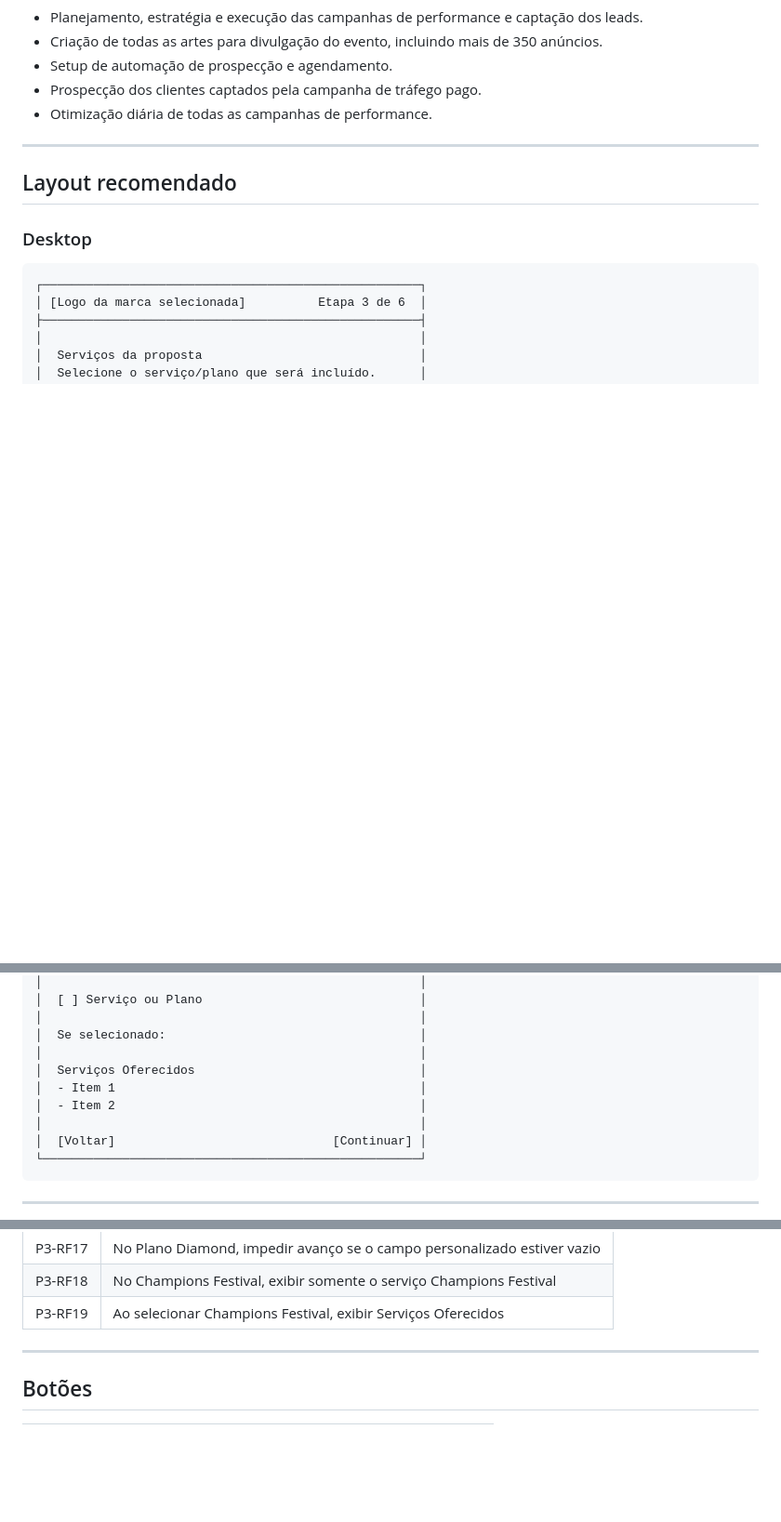
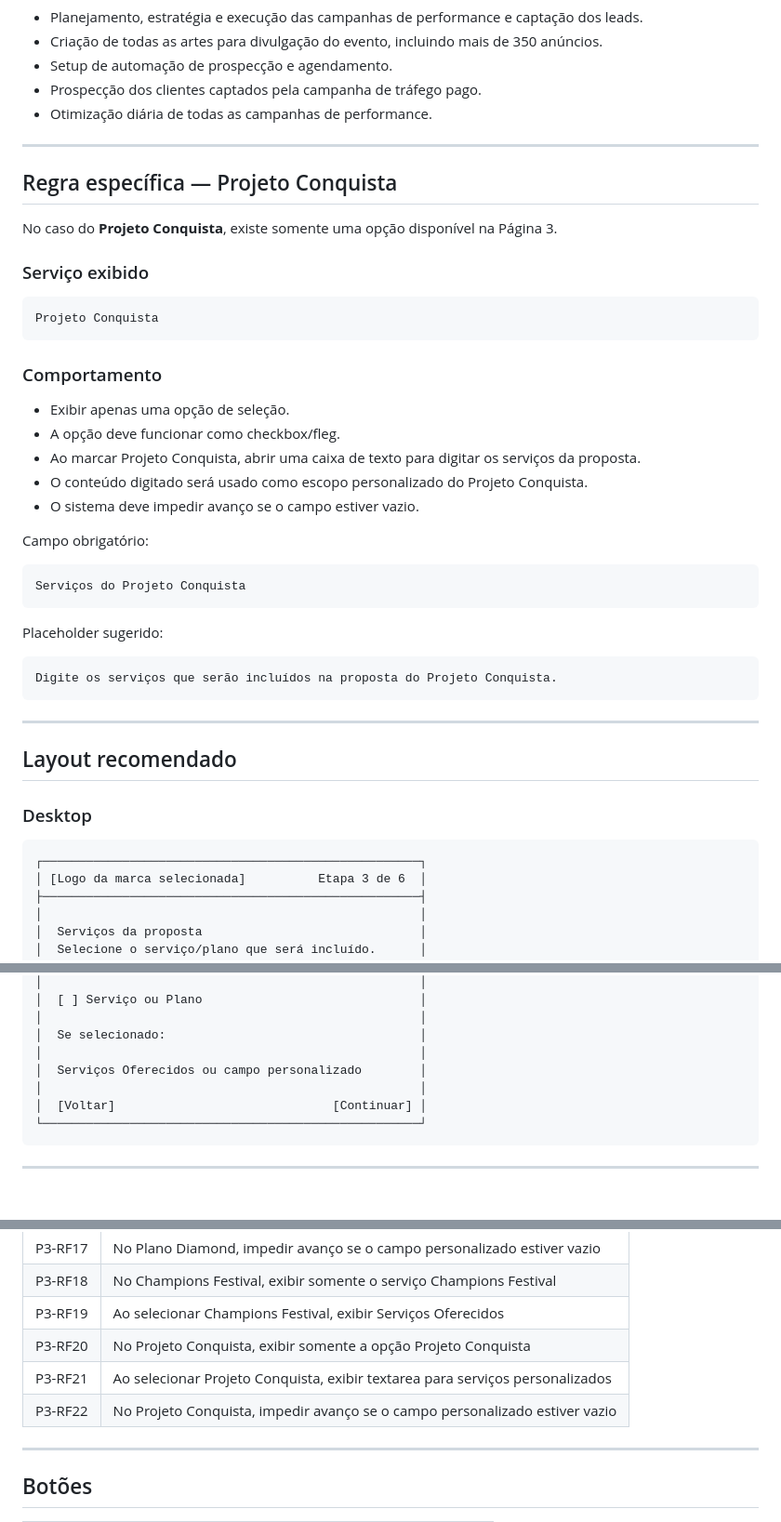
Before and after one commit to satoriadsconsultoria/GPV_Sales_Kit, a Markdown page: docs/PAGINA_03_SERVICOS.md, 3 parts joined by grey strips. Shown at 93% size. Rendered like a GitHub page; blank space fills up the shorter version.

Commit message:
docs: adicionar Projeto Conquista na Página 3

````diff
--- a/docs/PAGINA_03_SERVICOS.md
+++ b/docs/PAGINA_03_SERVICOS.md
@@ -233,6 +233,38 @@ Champions Festival
 
 ---
 
+## Regra específica — Projeto Conquista
+
+No caso do **Projeto Conquista**, existe somente uma opção disponível na Página 3.
+
+### Serviço exibido
+
+```txt
+Projeto Conquista
+```
+
+### Comportamento
+
+- Exibir apenas uma opção de seleção.
+- A opção deve funcionar como checkbox/fleg.
+- Ao marcar Projeto Conquista, abrir uma caixa de texto para digitar os serviços da proposta.
+- O conteúdo digitado será usado como escopo personalizado do Projeto Conquista.
+- O sistema deve impedir avanço se o campo estiver vazio.
+
+Campo obrigatório:
+
+```txt
+Serviços do Projeto Conquista
+```
+
+Placeholder sugerido:
+
+```txt
+Digite os serviços que serão incluídos na proposta do Projeto Conquista.
+```
+
+---
+
 ## Layout recomendado
 
 ### Desktop
@@ -249,9 +281,7 @@ Champions Festival
 │                                                    │
 │  Se selecionado:                                   │
 │                                                    │
-│  Serviços Oferecidos                               │
-│  - Item 1                                          │
-│  - Item 2                                          │
+│  Serviços Oferecidos ou campo personalizado        │
 │                                                    │
 │  [Voltar]                              [Continuar] │
 └────────────────────────────────────────────────────┘
@@ -282,6 +312,9 @@ Champions Festival
 | P3-RF17 | No Plano Diamond, impedir avanço se o campo personalizado estiver vazio |
 | P3-RF18 | No Champions Festival, exibir somente o serviço Champions Festival |
 | P3-RF19 | Ao selecionar Champions Festival, exibir Serviços Oferecidos |
+| P3-RF20 | No Projeto Conquista, exibir somente a opção Projeto Conquista |
+| P3-RF21 | Ao selecionar Projeto Conquista, exibir textarea para serviços personalizados |
+| P3-RF22 | No Projeto Conquista, impedir avanço se o campo personalizado estiver vazio |
 
 ---
 
````
Also changed, not shown: other parts of docs/PAGINA_03_SERVICOS.md (+3 -0 lines).
